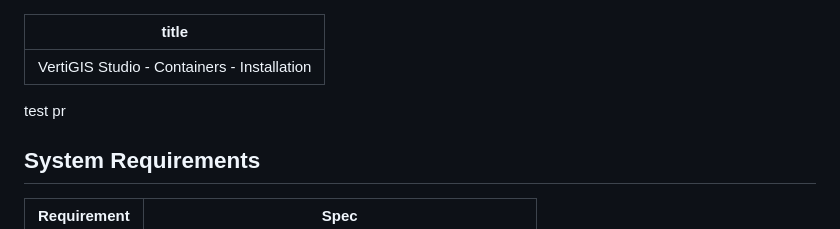
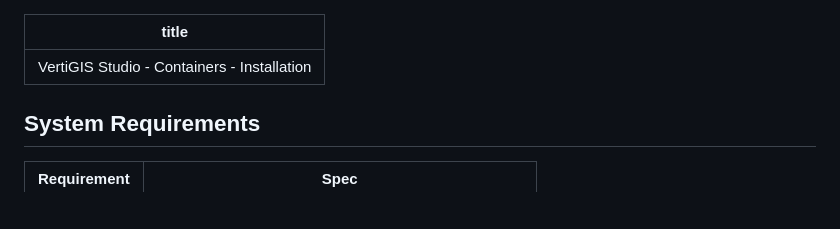
Before and after one commit to vertigis/studio-install-help, a Markdown page: README.md, the part around the change. Drawn GitHub-style; blank space fills up the shorter version.

Commit message:
*** test pr

```diff
--- a/README.md
+++ b/README.md
@@ -1,8 +1,6 @@
 ---
 title: VertiGIS Studio - Containers - Installation
 ---
-
-test pr
 
 ## System Requirements
 
```
